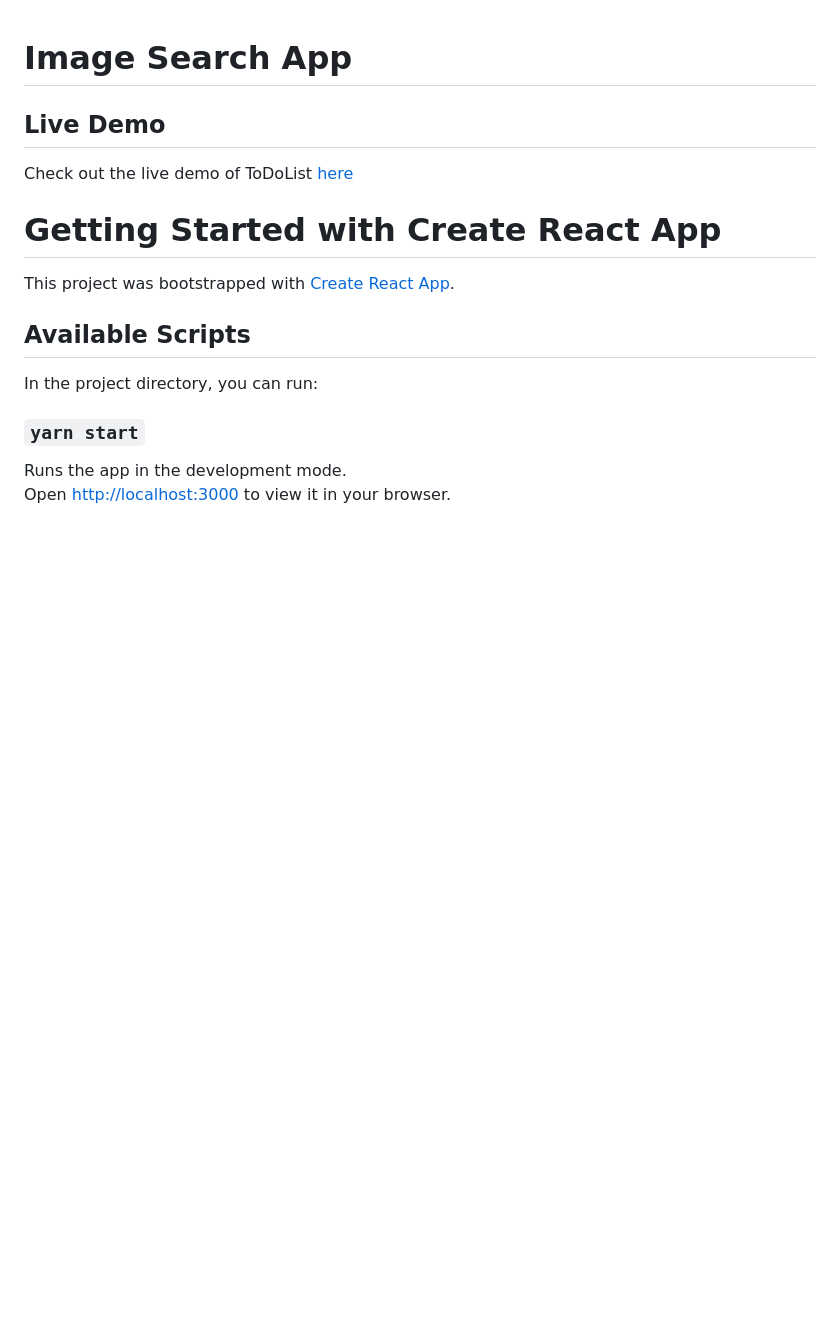
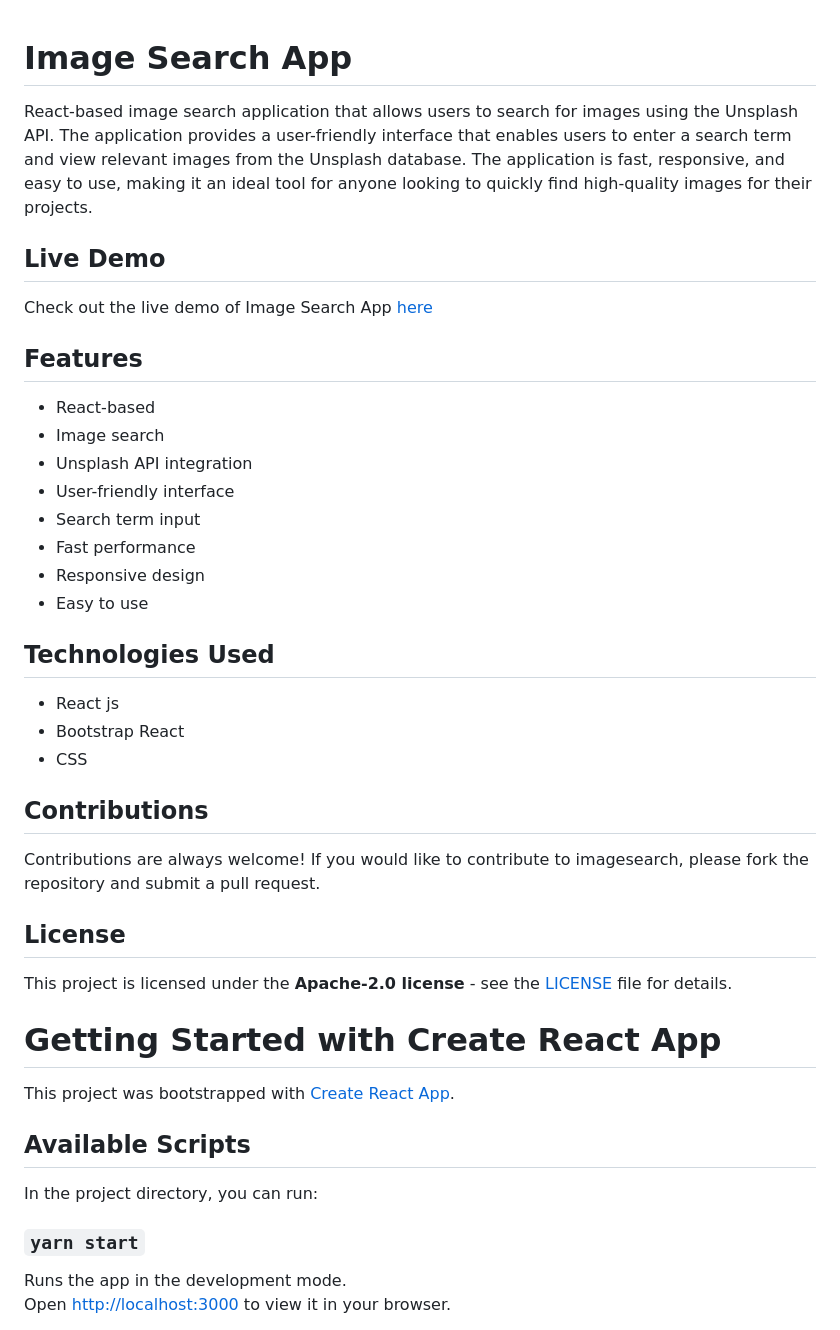
Before and after one commit to ImranNawar/image-search, a Markdown page: README.md, the part around the change. Drawn GitHub-style; blank space fills up the shorter version.

```diff
--- a/README.md
+++ b/README.md
@@ -1,7 +1,30 @@
 # Image Search App
+React-based image search application that allows users to search for images using the Unsplash API. The application provides a user-friendly interface that enables users to enter a search term and view relevant images from the Unsplash database. The application is fast, responsive, and easy to use, making it an ideal tool for anyone looking to quickly find high-quality images for their projects.
 
 ## Live Demo
-Check out the live demo of ToDoList [here](https://imrannawar.github.io/imagesearch/)
+Check out the live demo of Image Search App [here](https://imrannawar.github.io/imagesearch/)
+
+## Features
+- React-based
+- Image search
+- Unsplash API integration
+- User-friendly interface
+- Search term input
+- Fast performance
+- Responsive design
+- Easy to use
+
+## Technologies Used
+- React js
+- Bootstrap React
+- CSS
+
+## Contributions
+Contributions are always welcome! If you would like to contribute to imagesearch, please fork the repository and submit a pull request.
+
+## License
+This project is licensed under the **Apache-2.0 license** - see the [LICENSE](LICENSE) file for details.
+
 
 # Getting Started with Create React App
 
```
